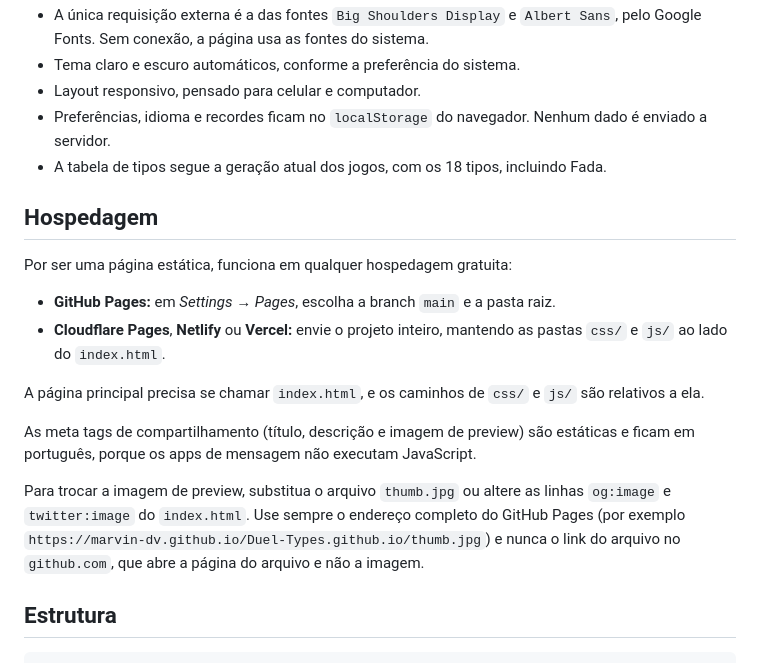
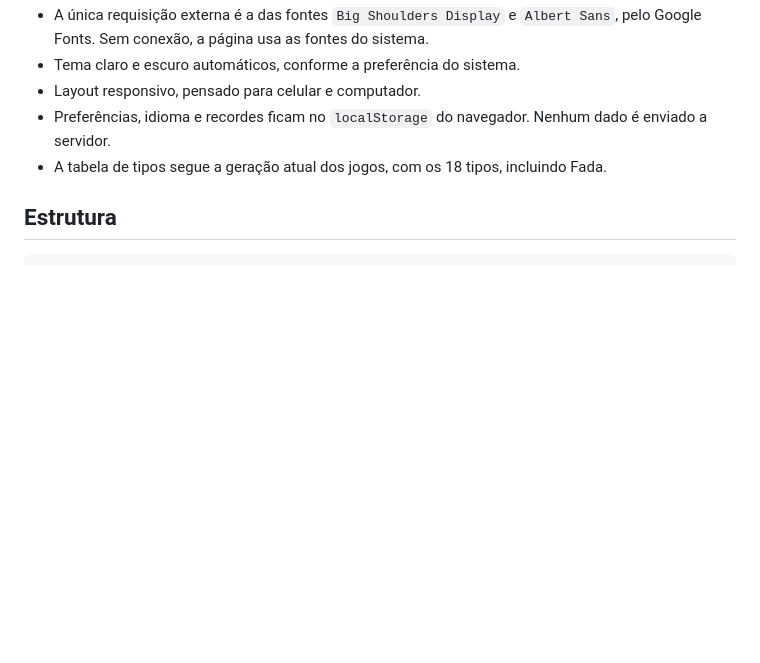
Before and after one commit to Marvin-Dv/Duel-Types.github.io, a Markdown page: README.md, the part around the change. Drawn GitHub-style; blank space fills up the shorter version.

Commit message:
Remove hosting section from README
Removed hosting instructions for static page deployment.

````diff
--- a/README.md
+++ b/README.md
@@ -68,19 +68,6 @@ A tela **Estudar tipos** mostra, para cada um dos 18 tipos, o que ele vence, o q
 - Preferências, idioma e recordes ficam no `localStorage` do navegador. Nenhum dado é enviado a servidor.
 - A tabela de tipos segue a geração atual dos jogos, com os 18 tipos, incluindo Fada.
 
-## Hospedagem
-
-Por ser uma página estática, funciona em qualquer hospedagem gratuita:
-
-- **GitHub Pages:** em *Settings → Pages*, escolha a branch `main` e a pasta raiz.
-- **Cloudflare Pages**, **Netlify** ou **Vercel:** envie o projeto inteiro, mantendo as pastas `css/` e `js/` ao lado do `index.html`.
-
-A página principal precisa se chamar `index.html`, e os caminhos de `css/` e `js/` são relativos a ela.
-
-As meta tags de compartilhamento (título, descrição e imagem de preview) são estáticas e ficam em português, porque os apps de mensagem não executam JavaScript.
-
-Para trocar a imagem de preview, substitua o arquivo `thumb.jpg` ou altere as linhas `og:image` e `twitter:image` do `index.html`. Use sempre o endereço completo do GitHub Pages (por exemplo `https://marvin-dv.github.io/Duel-Types.github.io/thumb.jpg`) e nunca o link do arquivo no `github.com`, que abre a página do arquivo e não a imagem.
-
 ## Estrutura
 
 ```
````
